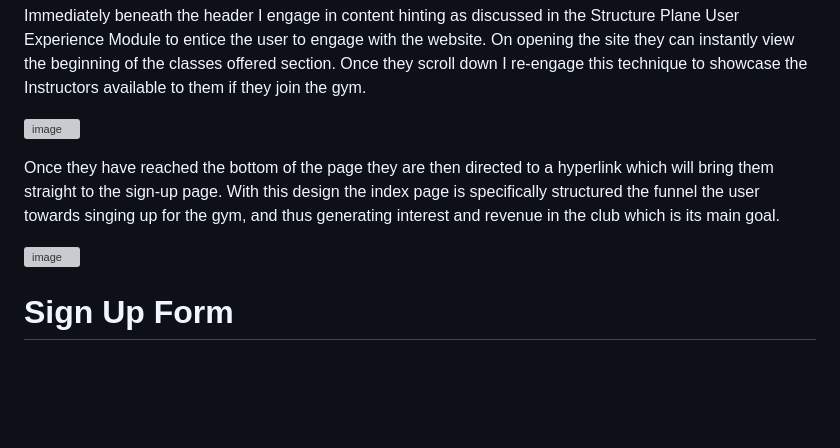
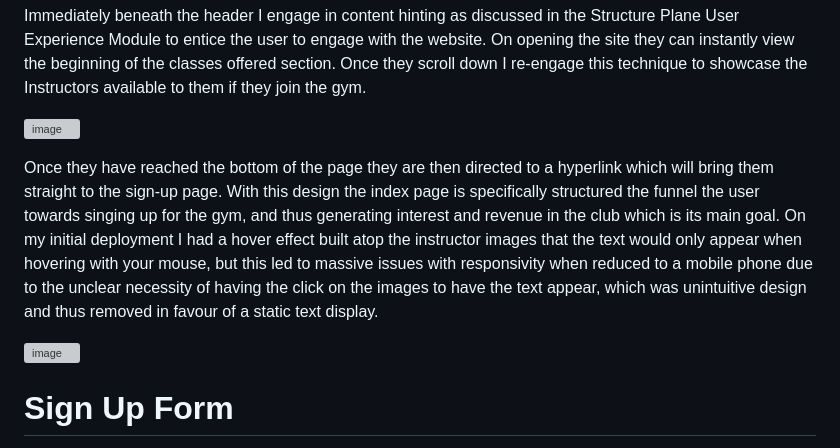
Before and after one commit to BrandonPCollins/My-Project-1, a Markdown page: README.md, the part around one of its changes. Drawn GitHub-style; blank space fills up the shorter version; grey boxes are pictures that could not be loaded.

```diff
--- a/README.md
+++ b/README.md
@@ -28,5 +28,5 @@ Immediately beneath the header I engage in content hinting as discussed in the S
 
 ![image](https://user-images.githubusercontent.com/131177569/234128865-05ef11f9-d43b-4592-8276-cd3815ee4e15.png)
 
-Once they have reached the bottom of the page they are then directed to a hyperlink which will bring them straight to the sign-up page. With this design the index page is specifically structured the funnel the user towards singing up for the gym, and thus generating interest and revenue in the club which is its main goal.
+Once they have reached the bottom of the page they are then directed to a hyperlink which will bring them straight to the sign-up page. With this design the index page is specifically structured the funnel the user towards singing up for the gym, and thus generating interest and revenue in the club which is its main goal. On my initial deployment I had a hover effect built atop the instructor images that the text would only appear when hovering with your mouse, but this led to massive issues with responsivity when reduced to a mobile phone due to the unclear necessity of having the click on the images to have the text appear, which was unintuitive design and thus removed in favour of a static text display.
 
```
Also changed, not shown: other parts of README.md (+1 -1 lines).
